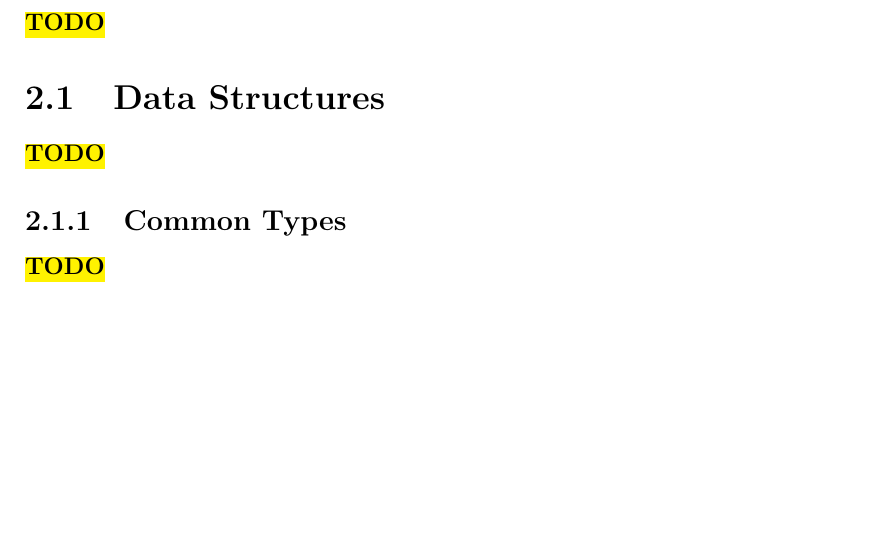
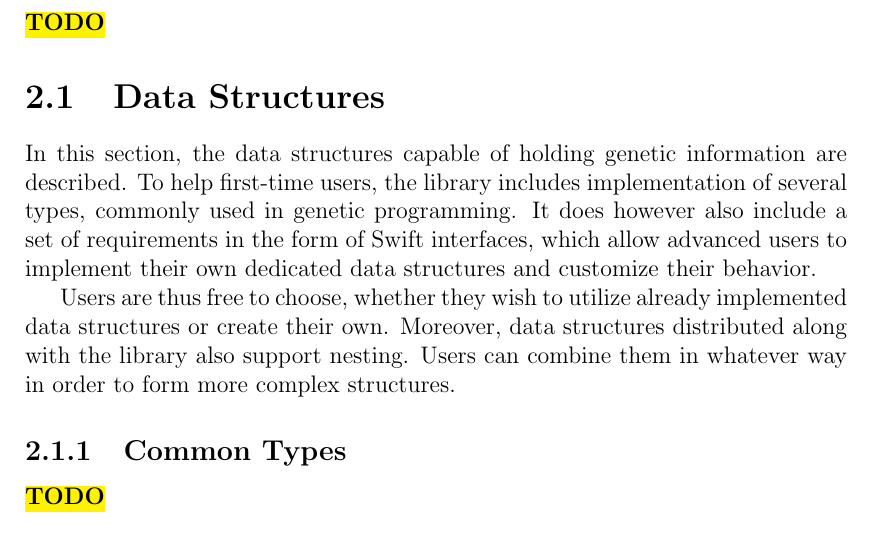
Before and after one commit to petrmanek/mff-bachelor-thesis, a LaTeX thesis (src/thesis.tex, which reads src/chap02.tex): part of page 9 of 16, cut so that both start at the same text, the shorter picture padded with empty space. Compiled offline with pdfLaTeX.

Commit message:
Written first paragraph on data structures.

```diff
--- a/src/chap02.tex
+++ b/src/chap02.tex
@@ -2,7 +2,10 @@
 \todo
 
 \section{Data Structures}
-\todo
+In this section, the data structures capable of holding genetic information are described. To help first-time users, the library includes implementation of several types, commonly used in genetic programming. It does however also include a set of requirements in the form of Swift interfaces, which allow advanced users to implement their own dedicated data structures and customize their behavior.
+
+Users are thus free to choose, whether they wish to utilize already implemented data structures or create their own. Moreover, data structures distributed along with the library also support nesting. Users can combine them in whatever way in order to form more complex structures.
+
 
 \subsection{Common Types}
 \todo
```
Also changed, not shown: src/thesis.pdf.
